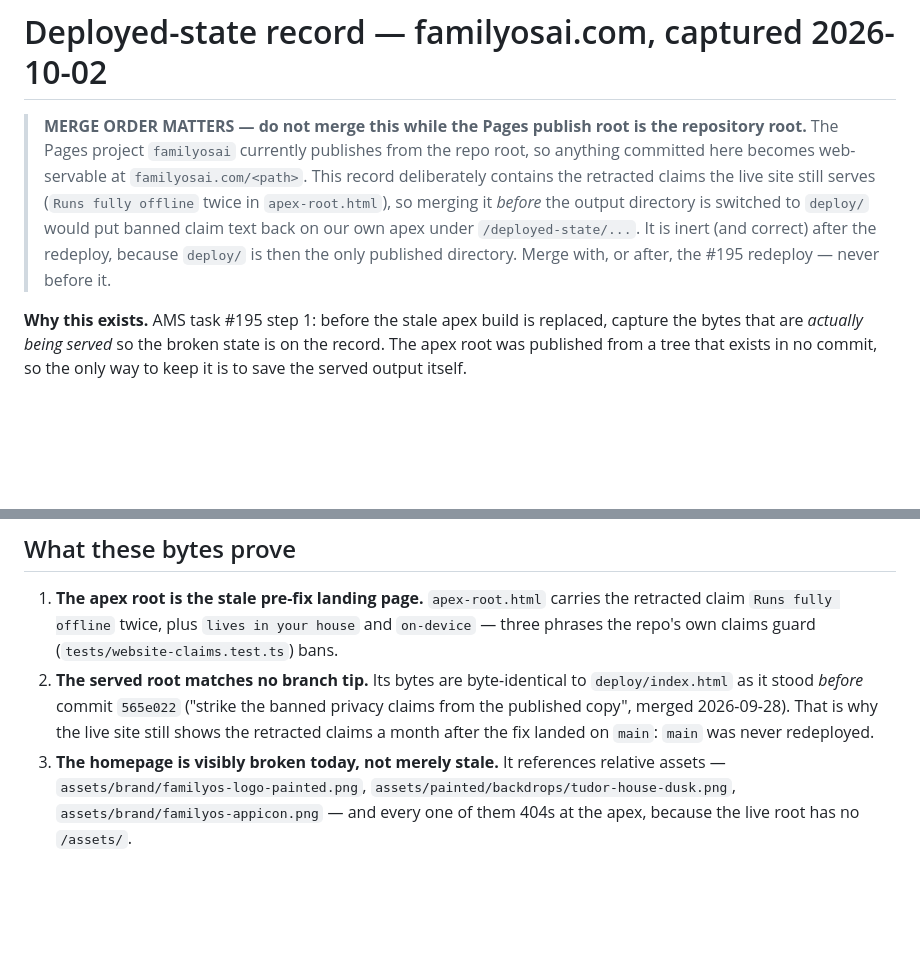
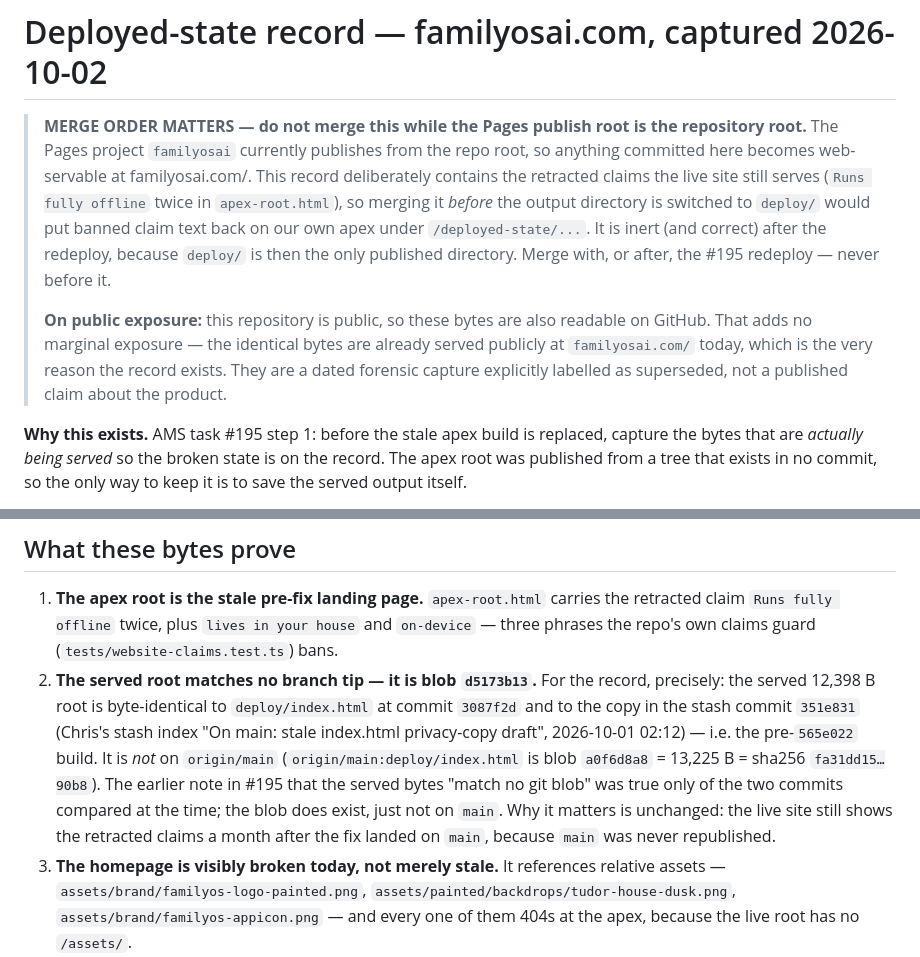
Before and after one commit to familyosdev-sys/familyosai-website, a Markdown page: deployed-state/2026-10-02-apex/README.md, 2 parts joined by grey strips. Drawn GitHub-style; blank space fills up the shorter version.

Commit message:
docs(deploy): correct the provenance line — served root == blob d5173b13 (3087f2d / stash 351e831)
The served 12,398 B root is byte-identical to deploy/index.html at 3087f2d and in
the stash commit 351e831 (the pre-565e022 build). It is not on origin/main, whose
deploy/index.html is blob a0f6d8a8 (13,225 B, sha fa31dd15...). The previous
'#195: matches no git blob' note compared only two commits; the blob does exist.
Also note the repo is public and why that adds no marginal exposure.

```diff
--- a/deployed-state/2026-10-02-apex/README.md
+++ b/deployed-state/2026-10-02-apex/README.md
@@ -3,12 +3,18 @@
 > **MERGE ORDER MATTERS — do not merge this while the Pages publish root is the
 > repository root.** The Pages project `familyosai` currently publishes from the
 > repo root, so anything committed here becomes web-servable at
-> `familyosai.com/<path>`. This record deliberately contains the retracted claims
+> familyosai.com/<path>. This record deliberately contains the retracted claims
 > the live site still serves (`Runs fully offline` twice in `apex-root.html`), so
 > merging it *before* the output directory is switched to `deploy/` would put
 > banned claim text back on our own apex under `/deployed-state/...`. It is inert
 > (and correct) after the redeploy, because `deploy/` is then the only published
 > directory. Merge with, or after, the #195 redeploy — never before it.
+>
+> **On public exposure:** this repository is public, so these bytes are also
+> readable on GitHub. That adds no marginal exposure — the identical bytes are
+> already served publicly at `familyosai.com/` today, which is the very reason the
+> record exists. They are a dated forensic capture explicitly labelled as
+> superseded, not a published claim about the product.
 
 **Why this exists.** AMS task #195 step 1: before the stale apex build is replaced,
 capture the bytes that are *actually being served* so the broken state is on the
@@ -39,11 +45,17 @@ no cache-busters. Read-only; nothing was deployed, purged, or changed.
    retracted claim `Runs fully offline` twice, plus `lives in your house` and
    `on-device` — three phrases the repo's own claims guard
    (`tests/website-claims.test.ts`) bans.
-2. **The served root matches no branch tip.** Its bytes are byte-identical to
-   `deploy/index.html` as it stood *before* commit `565e022`
-   ("strike the banned privacy claims from the published copy", merged 2026-09-28).
-   That is why the live site still shows the retracted claims a month after the fix
-   landed on `main`: `main` was never redeployed.
+2. **The served root matches no branch tip — it is blob `d5173b13`.** For the
+   record, precisely: the served 12,398 B root is byte-identical to
+   `deploy/index.html` at commit `3087f2d` and to the copy in the stash commit
+   `351e831` (Chris's stash index "On main: stale index.html privacy-copy draft",
+   2026-10-01 02:12) — i.e. the pre-`565e022` build. It is *not* on `origin/main`
+   (`origin/main:deploy/index.html` is blob `a0f6d8a8` = 13,225 B =
+   sha256 `fa31dd15…90b8`). The earlier note in #195 that the served bytes "match
+   no git blob" was true only of the two commits compared at the time; the blob
+   does exist, just not on `main`. Why it matters is unchanged: the live site
+   still shows the retracted claims a month after the fix landed on `main`,
+   because `main` was never republished.
 3. **The homepage is visibly broken today, not merely stale.** It references
    relative assets — `assets/brand/familyos-logo-painted.png`,
    `assets/painted/backdrops/tudor-house-dusk.png`,
```
